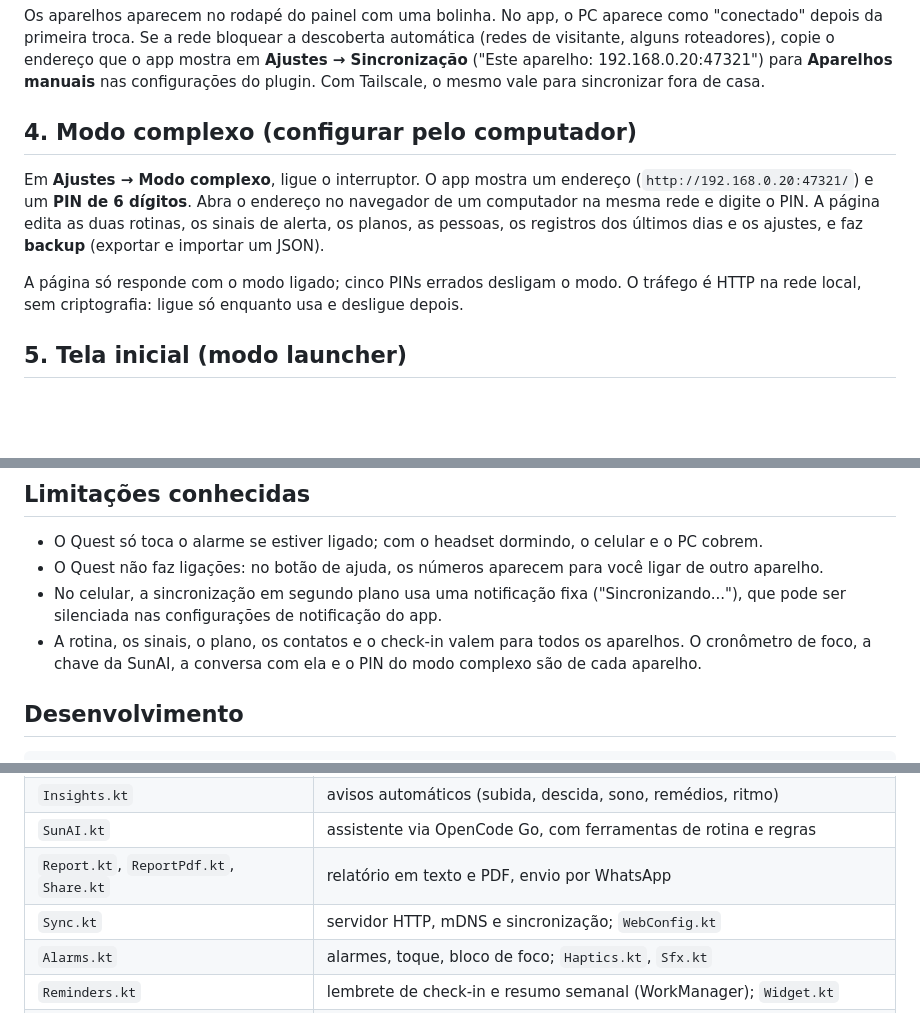
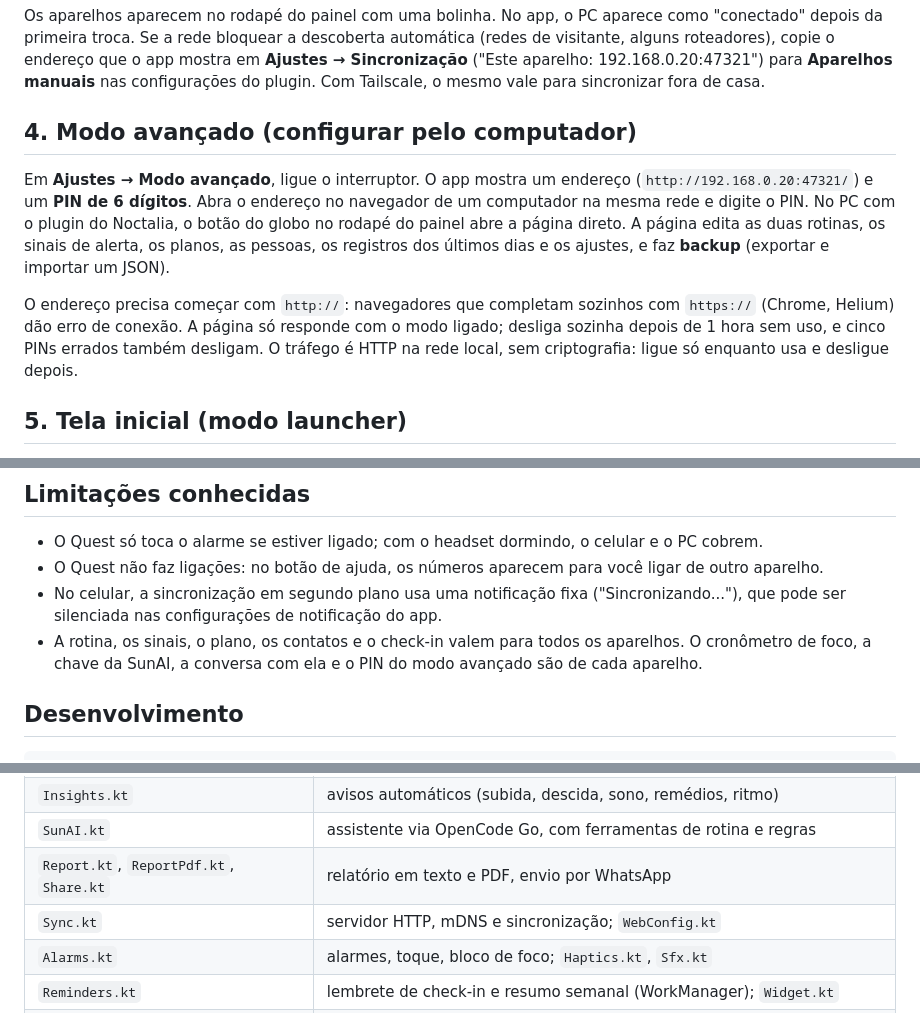
Before and after one commit to dvd-iso/sunbi, a Markdown page: docs/INSTALACAO.md, 3 parts joined by grey strips. Rendered like a GitHub page; blank space fills up the shorter version.

```diff
--- a/docs/INSTALACAO.md
+++ b/docs/INSTALACAO.md
@@ -44,15 +44,15 @@ visitante, alguns roteadores), copie o endereço que o app mostra em **Ajustes
 ("Este aparelho: 192.168.0.20:47321") para **Aparelhos manuais** nas configurações do plugin.
 Com Tailscale, o mesmo vale para sincronizar fora de casa.
 
-## 4. Modo complexo (configurar pelo computador)
+## 4. Modo avançado (configurar pelo computador)
 
-Em **Ajustes → Modo complexo**, ligue o interruptor. O app mostra um endereço
+Em **Ajustes → Modo avançado**, ligue o interruptor. O app mostra um endereço
 (`http://192.168.0.20:47321/`) e um **PIN de 6 dígitos**. Abra o endereço no navegador de um
-computador na mesma rede e digite o PIN. A página edita as duas rotinas, os sinais de alerta,
+computador na mesma rede e digite o PIN. No PC com o plugin do Noctalia, o botão do globo no rodapé do painel abre a página direto. A página edita as duas rotinas, os sinais de alerta,
 os planos, as pessoas, os registros dos últimos dias e os ajustes, e faz **backup** (exportar e
 importar um JSON).
 
-A página só responde com o modo ligado; cinco PINs errados desligam o modo. O tráfego é HTTP
+O endereço precisa começar com `http://`: navegadores que completam sozinhos com `https://` (Chrome, Helium) dão erro de conexão. A página só responde com o modo ligado; desliga sozinha depois de 1 hora sem uso, e cinco PINs errados também desligam. O tráfego é HTTP
 na rede local, sem criptografia: ligue só enquanto usa e desligue depois.
 
 ## 5. Tela inicial (modo launcher)
@@ -94,7 +94,7 @@ chamada troca os dados nos dois sentidos. Detalhes em [PROTOCOL.md](PROTOCOL.md)
 - No celular, a sincronização em segundo plano usa uma notificação fixa ("Sincronizando..."),
   que pode ser silenciada nas configurações de notificação do app.
 - A rotina, os sinais, o plano, os contatos e o check-in valem para todos os aparelhos. O cronômetro
-  de foco, a chave da SunAI, a conversa com ela e o PIN do modo complexo são de cada aparelho.
+  de foco, a chave da SunAI, a conversa com ela e o PIN do modo avançado são de cada aparelho.
 
 ## Desenvolvimento
 
@@ -127,7 +127,7 @@ Android (`Haptics.kt`).
 | `Insights.kt` | avisos automáticos (subida, descida, sono, remédios, ritmo) |
 | `SunAI.kt` | assistente via OpenCode Go, com ferramentas de rotina e regras |
 | `Report.kt`, `ReportPdf.kt`, `Share.kt` | relatório em texto e PDF, envio por WhatsApp |
-| `Sync.kt` | servidor HTTP, mDNS e sincronização; `WebConfig.kt` | API da página do modo complexo (`assets/web/index.html`) |
+| `Sync.kt` | servidor HTTP, mDNS e sincronização; `WebConfig.kt` | API da página do modo avançado (`assets/web/index.html`) |
 | `Alarms.kt` | alarmes, toque, bloco de foco; `Haptics.kt`, `Sfx.kt` | vibrações e sons |
 | `Reminders.kt` | lembrete de check-in e resumo semanal (WorkManager); `Widget.kt` | widget "Agora" |
 | `Launcher.kt`, `ui/LauncherScreen.kt` | modo launcher (sem acessibilidade: o SunBi não usa serviços de acessibilidade) |
```
Also changed, not shown: README.md (+7 -7 lines), docs/PROTOCOL.md (+1 -1 lines), docs/telas/historico.png, docs/telas/hoje.png, 13 other files.
